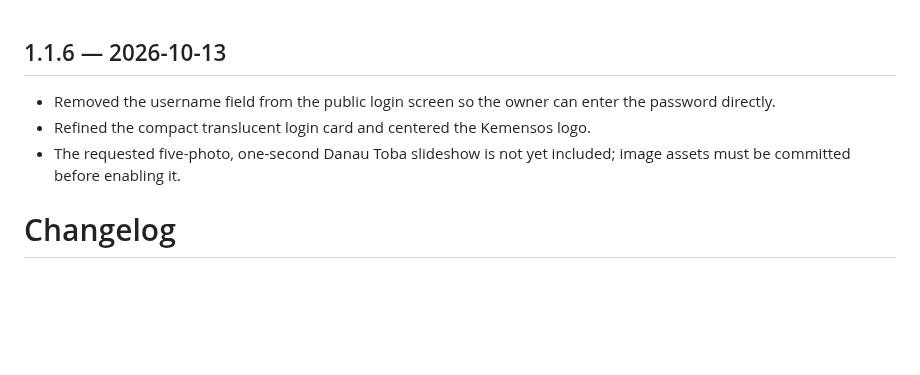
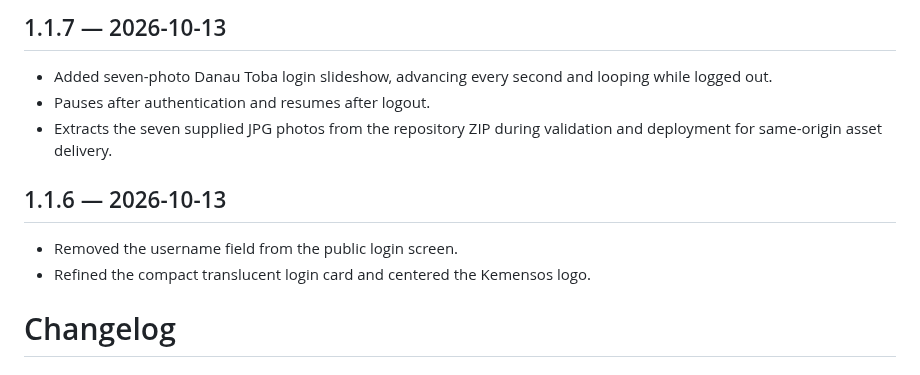
Before and after one commit to Arkaprayog/dashboard-bnba-odhiv-sumut, a Markdown page: CHANGELOG.md, the part around the change. Rendered like a GitHub page; blank space fills up the shorter version.

Commit message:
Release v1.1.7: Danau Toba login slideshow

```diff
--- a/CHANGELOG.md
+++ b/CHANGELOG.md
@@ -1,7 +1,11 @@
+## 1.1.7 — 2026-10-13
+- Added seven-photo Danau Toba login slideshow, advancing every second and looping while logged out.
+- Pauses after authentication and resumes after logout.
+- Extracts the seven supplied JPG photos from the repository ZIP during validation and deployment for same-origin asset delivery.
+
 ## 1.1.6 — 2026-10-13
-- Removed the username field from the public login screen so the owner can enter the password directly.
+- Removed the username field from the public login screen.
 - Refined the compact translucent login card and centered the Kemensos logo.
-- The requested five-photo, one-second Danau Toba slideshow is not yet included; image assets must be committed before enabling it.
 
 # Changelog
 
```
